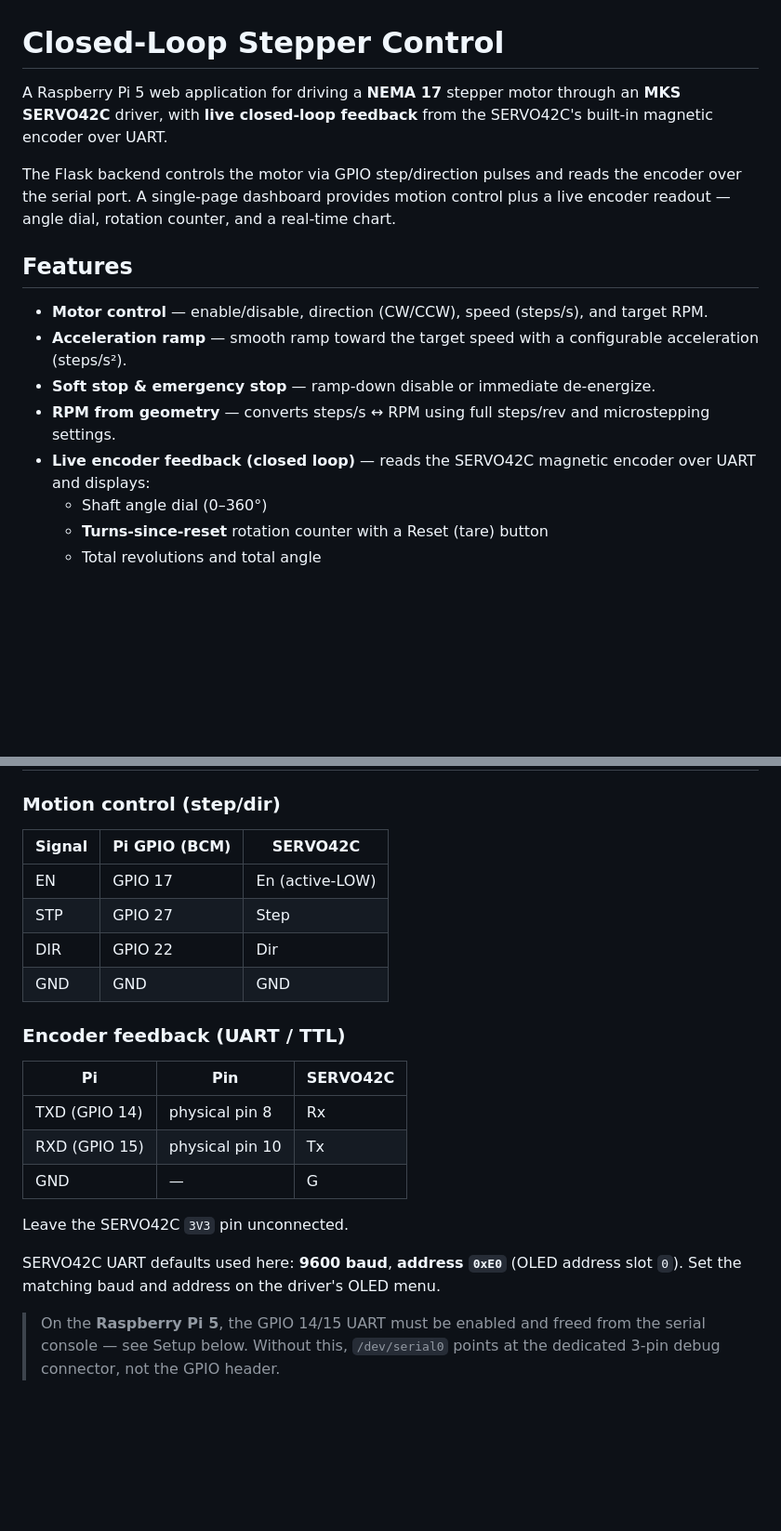
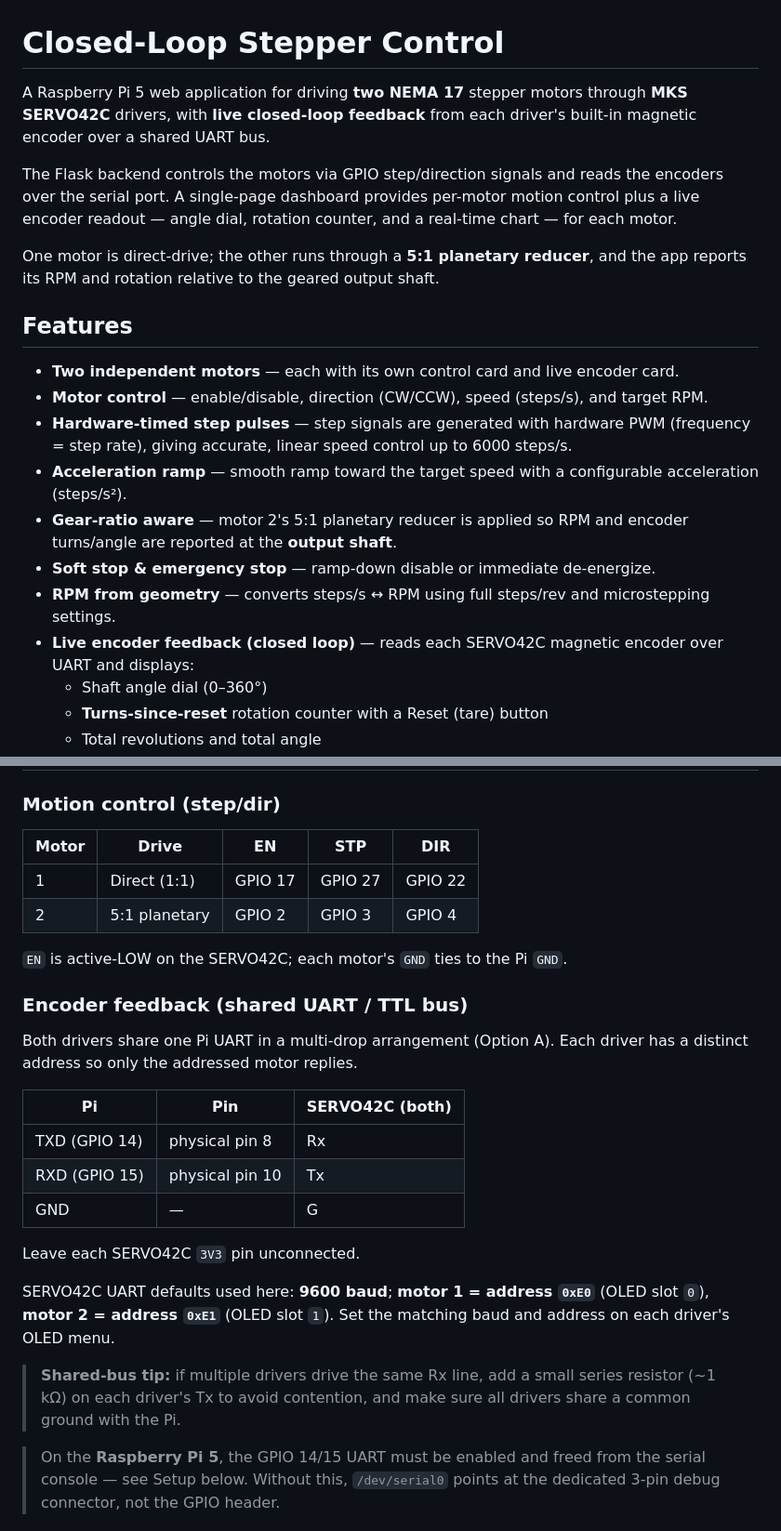
Before and after one commit to AndrankM/Close-Loop-Stepper-Control, a Markdown page: README.md, 2 parts joined by grey strips. Shown at 93% size. Rendered like a GitHub page; blank space fills up the shorter version.

```diff
--- a/README.md
+++ b/README.md
@@ -1,23 +1,32 @@
 # Closed-Loop Stepper Control
 
-A Raspberry Pi 5 web application for driving a **NEMA 17** stepper motor through an
-**MKS SERVO42C** driver, with **live closed-loop feedback** from the SERVO42C's
-built-in magnetic encoder over UART.
+A Raspberry Pi 5 web application for driving **two NEMA 17** stepper motors through
+**MKS SERVO42C** drivers, with **live closed-loop feedback** from each driver's
+built-in magnetic encoder over a shared UART bus.
 
-The Flask backend controls the motor via GPIO step/direction pulses and reads the
-encoder over the serial port. A single-page dashboard provides motion control plus
-a live encoder readout — angle dial, rotation counter, and a real-time chart.
+The Flask backend controls the motors via GPIO step/direction signals and reads the
+encoders over the serial port. A single-page dashboard provides per-motor motion
+control plus a live encoder readout — angle dial, rotation counter, and a real-time
+chart — for each motor.
+
+One motor is direct-drive; the other runs through a **5:1 planetary reducer**, and
+the app reports its RPM and rotation relative to the geared output shaft.
 
 ## Features
 
+- **Two independent motors** — each with its own control card and live encoder card.
 - **Motor control** — enable/disable, direction (CW/CCW), speed (steps/s), and
   target RPM.
+- **Hardware-timed step pulses** — step signals are generated with hardware PWM
+  (frequency = step rate), giving accurate, linear speed control up to 6000 steps/s.
 - **Acceleration ramp** — smooth ramp toward the target speed with a configurable
   acceleration (steps/s²).
+- **Gear-ratio aware** — motor 2's 5:1 planetary reducer is applied so RPM and
+  encoder turns/angle are reported at the **output shaft**.
 - **Soft stop & emergency stop** — ramp-down disable or immediate de-energize.
 - **RPM from geometry** — converts steps/s ↔ RPM using full steps/rev and
   microstepping settings.
-- **Live encoder feedback (closed loop)** — reads the SERVO42C magnetic encoder
+- **Live encoder feedback (closed loop)** — reads each SERVO42C magnetic encoder
   over UART and displays:
   - Shaft angle dial (0–360°)
   - **Turns-since-reset** rotation counter with a Reset (tare) button
@@ -31,25 +40,33 @@ a live encoder readout — angle dial, rotation counter, and a real-time chart.
 
 ### Motion control (step/dir)
 
-| Signal | Pi GPIO (BCM) | SERVO42C |
-| ------ | ------------- | -------- |
-| EN     | GPIO 17       | En (active-LOW) |
-| STP    | GPIO 27       | Step     |
-| DIR    | GPIO 22       | Dir      |
-| GND    | GND           | GND      |
+| Motor | Drive            | EN      | STP     | DIR     |
+| ----- | ---------------- | ------- | ------- | ------- |
+| 1     | Direct (1:1)     | GPIO 17 | GPIO 27 | GPIO 22 |
+| 2     | 5:1 planetary    | GPIO 2  | GPIO 3  | GPIO 4  |
 
-### Encoder feedback (UART / TTL)
+`EN` is active-LOW on the SERVO42C; each motor's `GND` ties to the Pi `GND`.
 
-| Pi | Pin | SERVO42C |
-| -- | --- | -------- |
-| TXD (GPIO 14) | physical pin 8  | Rx |
-| RXD (GPIO 15) | physical pin 10 | Tx |
-| GND           | —               | G  |
+### Encoder feedback (shared UART / TTL bus)
 
-Leave the SERVO42C `3V3` pin unconnected.
+Both drivers share one Pi UART in a multi-drop arrangement (Option A). Each driver
+has a distinct address so only the addressed motor replies.
 
-SERVO42C UART defaults used here: **9600 baud**, **address `0xE0`** (OLED address
-slot `0`). Set the matching baud and address on the driver's OLED menu.
+| Pi            | Pin             | SERVO42C (both) |
+| ------------- | --------------- | --------------- |
+| TXD (GPIO 14) | physical pin 8  | Rx              |
+| RXD (GPIO 15) | physical pin 10 | Tx              |
+| GND           | —               | G               |
+
+Leave each SERVO42C `3V3` pin unconnected.
+
+SERVO42C UART defaults used here: **9600 baud**; **motor 1 = address `0xE0`** (OLED
+slot `0`), **motor 2 = address `0xE1`** (OLED slot `1`). Set the matching baud and
+address on each driver's OLED menu.
+
+> **Shared-bus tip:** if multiple drivers drive the same Rx line, add a small
+> series resistor (~1 kΩ) on each driver's Tx to avoid contention, and make sure all
+> drivers share a common ground with the Pi.
 
 > On the **Raspberry Pi 5**, the GPIO 14/15 UART must be enabled and freed from the
 > serial console — see Setup below. Without this, `/dev/serial0` points at the
```
Also changed, not shown: other parts of README.md (+29 -19 lines).
